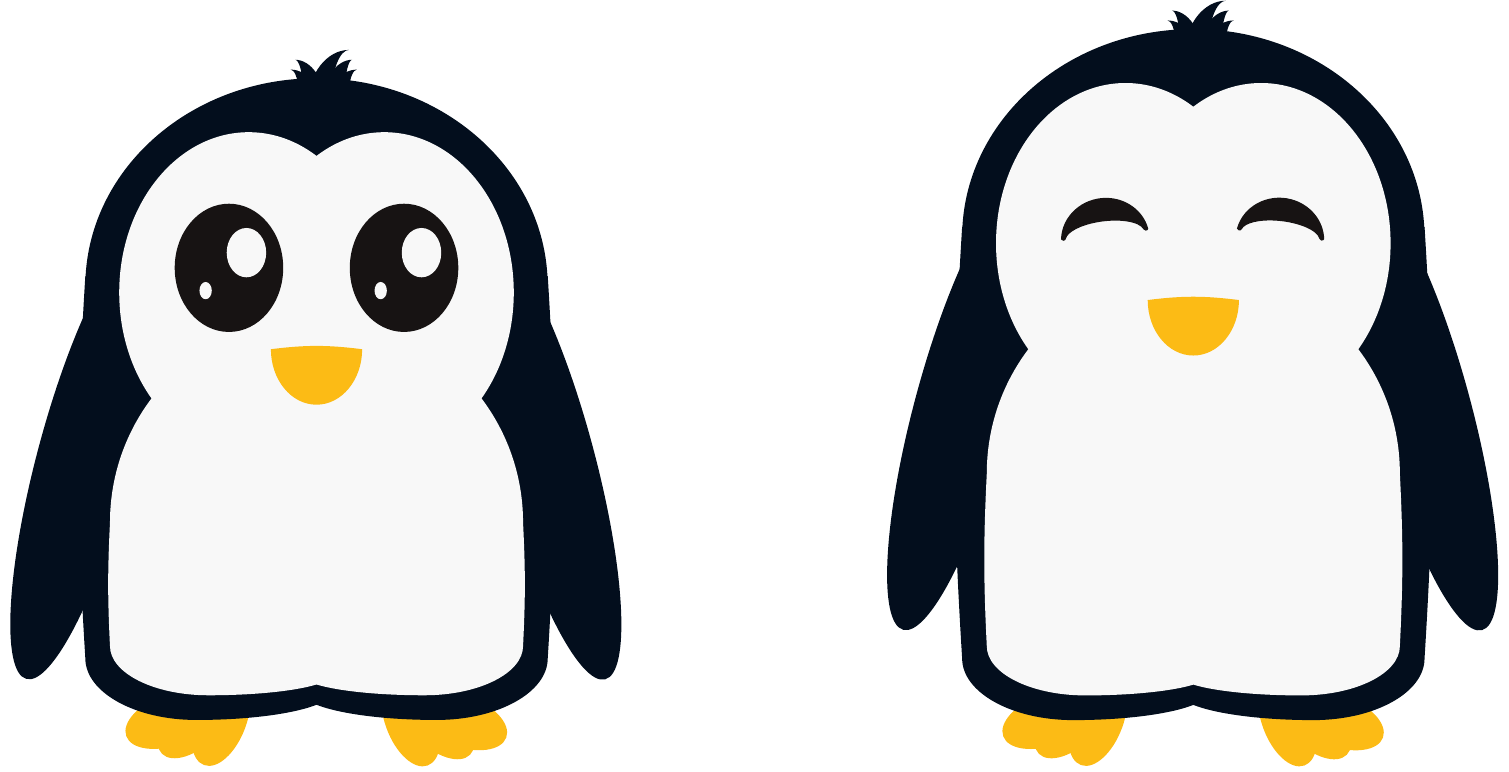
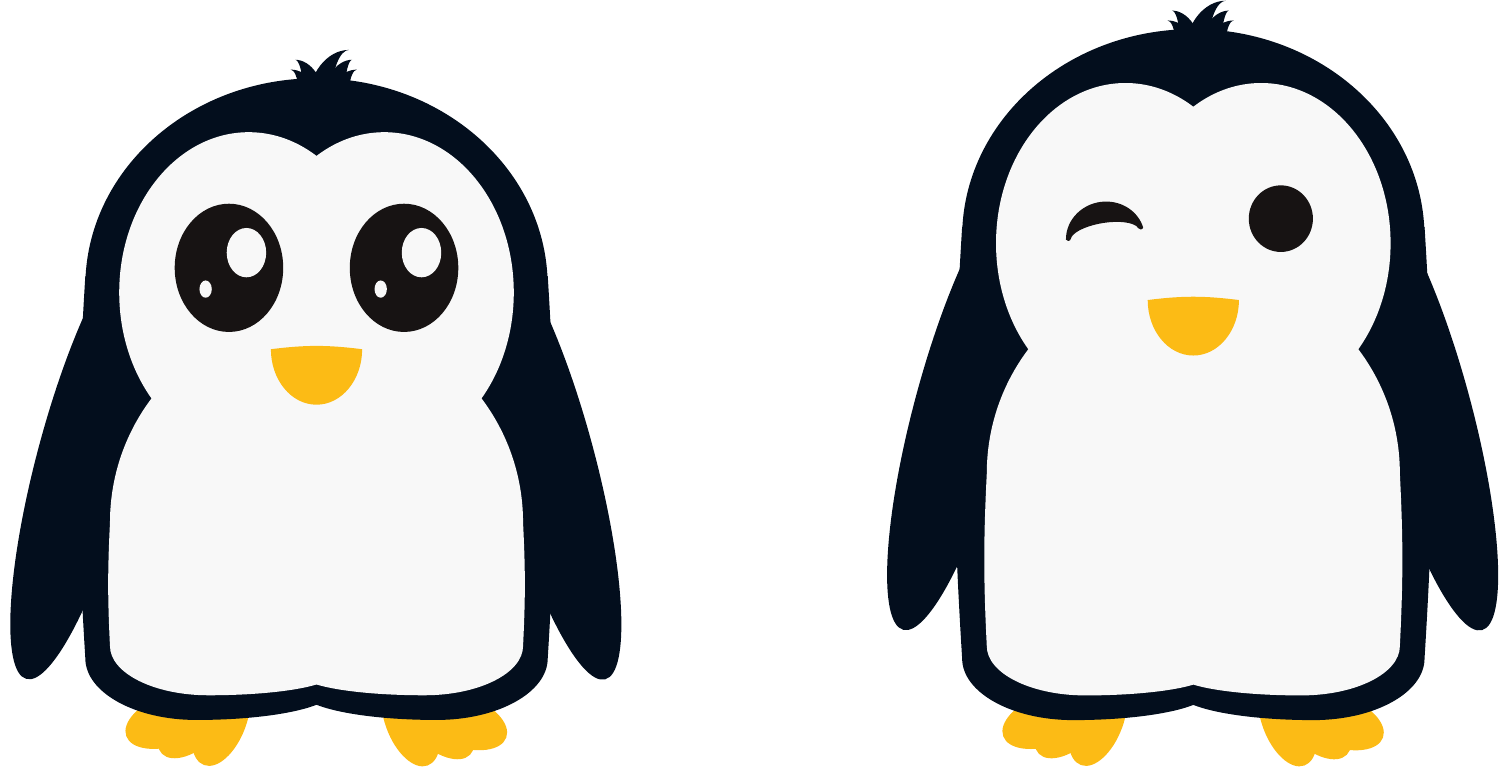
Before and after one commit to EagleoutIce/tikzpingus, a LaTeX document (showcase.tex, which reads tikzpingus.sty): part of the page, cut at the place of the change. Compiled offline with pdfLaTeX.

Commit message:
further tweaking eyes

```diff
--- a/showcase.tex
+++ b/showcase.tex
@@ -22,7 +22,7 @@
   \pingu[]
 \end{tikzpicture}\hspace*{6cm}%
 \begin{tikzpicture}[scale=6]
-  \pingu[height=1.5cm,eyes={wink}]
+  \pingu[height=1.5cm,right eye={wink}, left eye=normal]
 \end{tikzpicture}%
 % \begin{tikzpicture}
 %     \pingu
--- a/tikzpingus.sty
+++ b/tikzpingus.sty
@@ -145,32 +145,30 @@
 
 \def\eyeshift{.08cm}
 \pingu@lefteye@add{normal}{%
-    \fill[pingu@black] ([yshift=0.075cm,xshift=\eyeshift]heartp-left) coordinate(left-x) ellipse [x radius=.22cm, y radius=.26cm];
-    \fill[black!5!pingu@black] ([yshift=0.05cm,xshift=\eyeshift]heartp-left) coordinate(left-x) ellipse [x radius=.12cm/6, y radius=.13cm/6];
+    \fill[pingu@black] ([yshift=0.075cm,xshift=\eyeshift]heartp-left) coordinate(left-x) ellipse [x radius=.13cm, y radius=.135cm];
 }
 \pingu@righteye@add{normal}{%
-    \fill[pingu@black] ([yshift=0.075cm,xshift=-\eyeshift]heartp-right) coordinate(right-x) ellipse [x radius=.22cm, y radius=.26cm];
-    \fill[black!5!pingu@black] ([yshift=0.05cm,xshift=-\eyeshift]heartp-right) coordinate(right-x) ellipse [x radius=.12cm/6, y radius=.13cm/6];
+    \fill[pingu@black] ([yshift=0.075cm,xshift=-\eyeshift]heartp-right) coordinate(right-x) ellipse [x radius=.13cm, y radius=.135cm];
 }
 \pingu@lefteye@add{shiny}{%
     \fill[pingu@black] ([yshift=0.075cm,xshift=\eyeshift]heartp-left) coordinate(left-x) ellipse [x radius=.22cm, y radius=.26cm];
     \fill[pingu@white] (left-x)++(\eyebaseang:.09cm and .10cm) ellipse [x radius=.08cm, y radius=.1cm];
-    \fill[pingu@white] (left-x)++(\eyebaseang+180:.12cm and .15cm) ellipse [x radius=.025cm, y radius=.035cm];
+    \fill[pingu@white] (left-x)++(\eyebaseang+180:.12cm and .14cm) ellipse [x radius=.025cm, y radius=.035cm];
 }
 \pingu@righteye@add{shiny}{%
     \fill[pingu@black] ([yshift=0.075cm,xshift=-\eyeshift]heartp-right) coordinate(right-x) ellipse [x radius=.22cm, y radius=.26cm];
     \fill[pingu@white] (right-x)++(\eyebaseang:.09cm and .10cm) ellipse [x radius=.08cm, y radius=.1cm];
-    \fill[pingu@white] (right-x)++(\eyebaseang+180:.12cm and .15cm) ellipse [x radius=.025cm, y radius=.035cm];
+    \fill[pingu@white] (right-x)++(\eyebaseang+180:.12cm and .14cm) ellipse [x radius=.025cm, y radius=.035cm];
 }
 
 \pingu@lefteye@add{wink}{%
-    \coordinate (left-x) at ([yshift=-.01cm,xshift=\eyeshift]heartp-left);
-    \fill[pingu@black, rounded corners=.001cm,rotate around={-7:(left-x)}] (left-x)++(172:.18cm and .17cm) arc (172:8:.18cm and .17cm) arc (-8:-172:.01cm and .008cm) arc (8:172:.16cm and .06cm) arc (-8:-172:.01cm and .008cm) -- cycle;
+    \coordinate (left-x) at ([yshift=-.005cm,xshift=\eyeshift]heartp-left);
+    \fill[pingu@black, rounded corners=.001cm,rotate around={-9:(left-x)}] (left-x)++(172:.16cm and .15cm) arc (172:8:.16cm and .15cm) arc (-8:-172:.01cm and .008cm) arc (8:172:.14cm and .05cm) arc (-8:-172:.01cm and .008cm) -- cycle;
 }
 
 \pingu@righteye@add{wink}{%
-    \coordinate (right-x) at ([yshift=-.01cm,xshift=-\eyeshift]heartp-right);
-    \fill[pingu@black, rounded corners=.001cm,rotate around={7:(right-x)}] (right-x)++(172:.18cm and .17cm) arc (172:8:.18cm and .17cm) arc (-8:-172:.01cm and .008cm) arc (8:172:.16cm and .06cm) arc (-8:-172:.01cm and .008cm) -- cycle;
+    \coordinate (right-x) at ([yshift=-.005cm,xshift=-\eyeshift]heartp-right);
+    \fill[pingu@black, rounded corners=.001cm,rotate around={9:(right-x)}] (right-x)++(172:.16cm and .15cm) arc (172:8:.16cm and .15cm) arc (-8:-172:.01cm and .008cm) arc (8:172:.14cm and .05cm) arc (-8:-172:.01cm and .008cm) -- cycle;
 }
 
 % Feet
```
